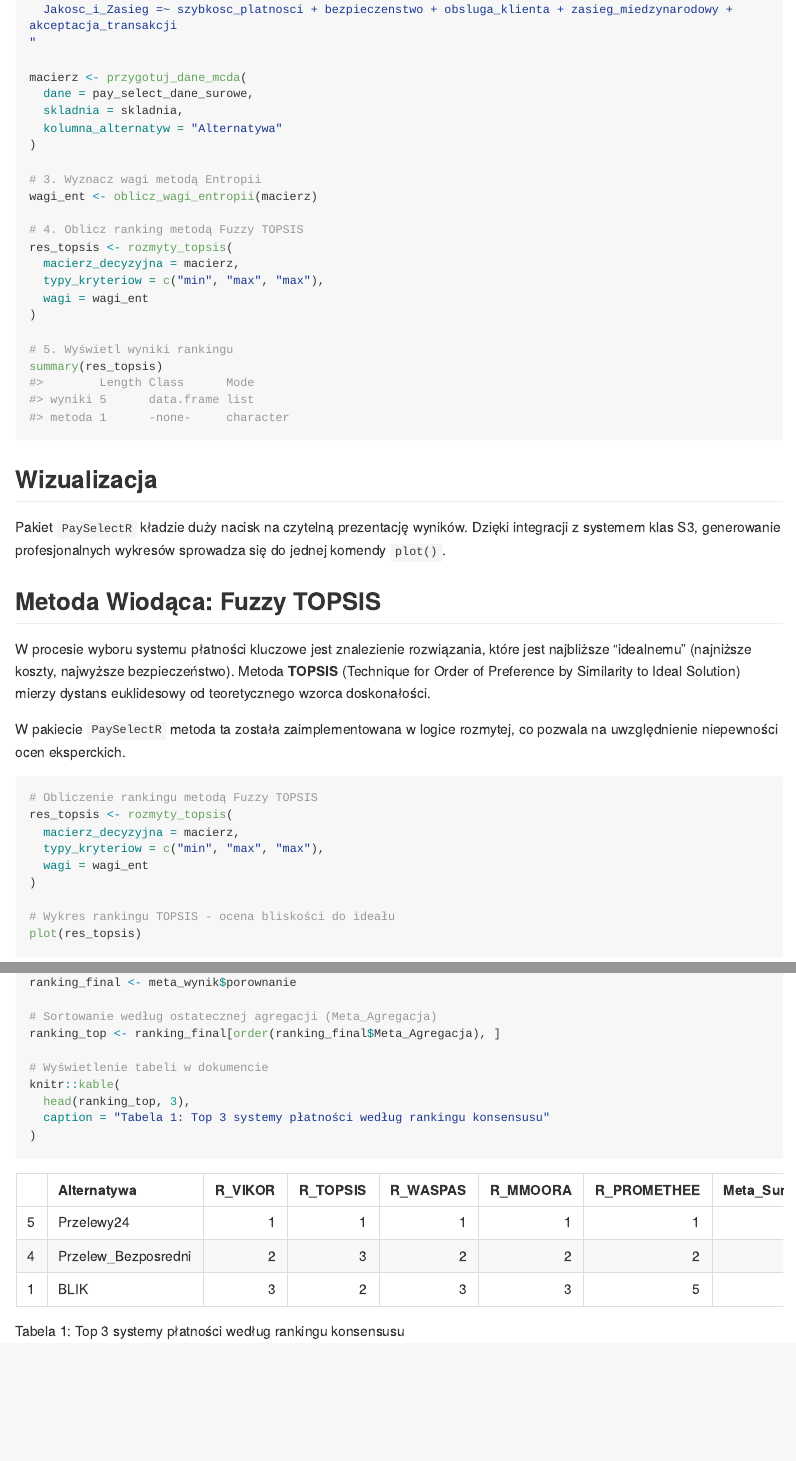
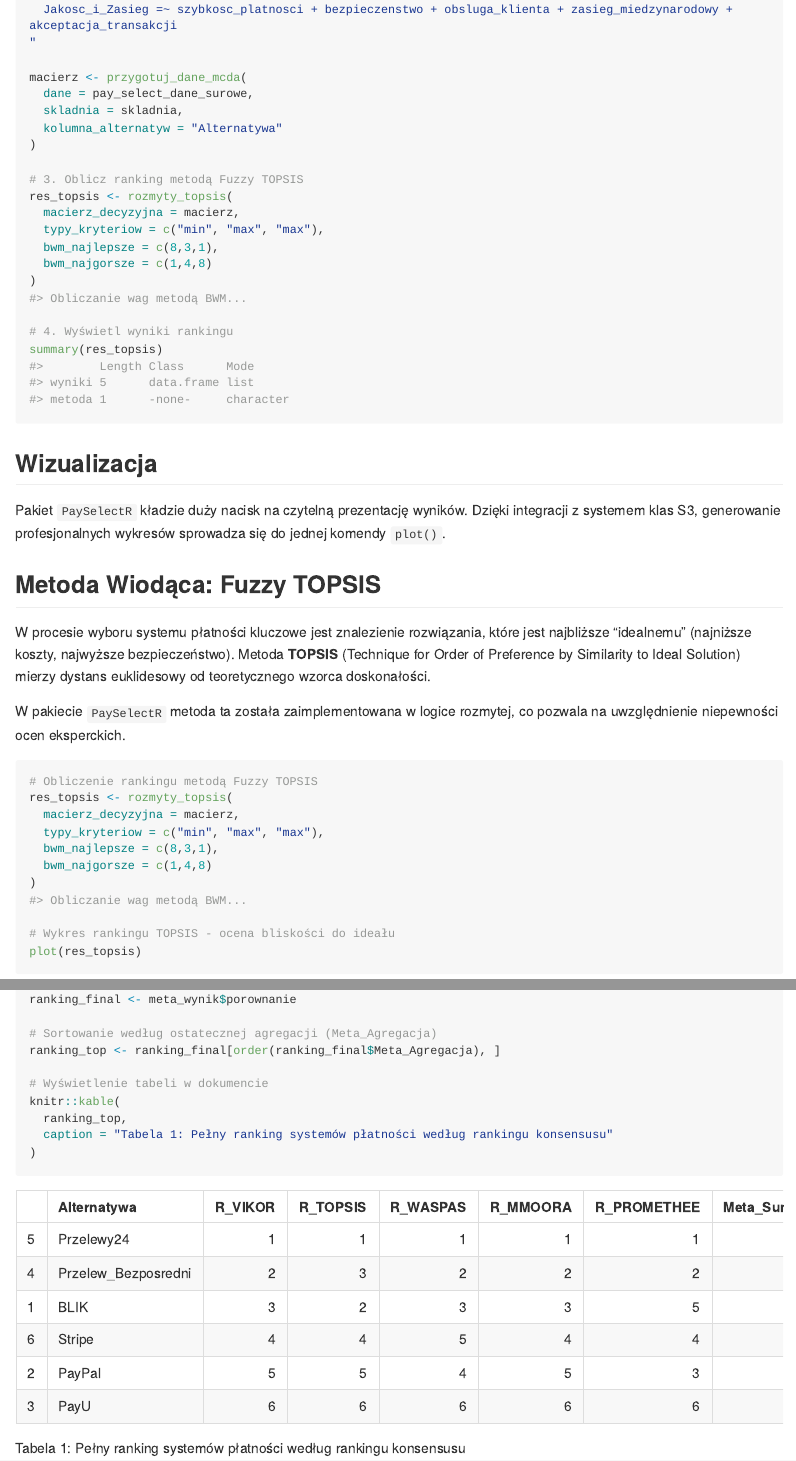
Before and after one commit to dontdothatb/PaySelectR, an R Markdown document (README.Rmd): the page in a window 1100 px wide, from 1380 px down, and a second part further down, joined at a grey line. The pictures show the output file README.md that the author committed with the source, drawn offline in the style of GitHub; long lines of code are wrapped.

Commit message:
edycja readme

````diff
--- a/README.Rmd
+++ b/README.Rmd
@@ -59,17 +59,15 @@ macierz <- przygotuj_dane_mcda(
   kolumna_alternatyw = "Alternatywa"
 )
 
-# 3. Wyznacz wagi metodą Entropii
-wagi_ent <- oblicz_wagi_entropii(macierz)
-
-# 4. Oblicz ranking metodą Fuzzy TOPSIS
+# 3. Oblicz ranking metodą Fuzzy TOPSIS
 res_topsis <- rozmyty_topsis(
   macierz_decyzyjna = macierz,
   typy_kryteriow = c("min", "max", "max"),
-  wagi = wagi_ent
+  bwm_najlepsze = c(8,3,1),
+  bwm_najgorsze = c(1,4,8)
 )
 
-# 5. Wyświetl wyniki rankingu
+# 4. Wyświetl wyniki rankingu
 summary(res_topsis)
 
 
@@ -89,7 +87,8 @@ W pakiecie `PaySelectR` metoda ta została zaimplementowana w logice rozmytej, c
 res_topsis <- rozmyty_topsis(
   macierz_decyzyjna = macierz,
   typy_kryteriow = c("min", "max", "max"),
-  wagi = wagi_ent
+  bwm_najlepsze = c(8,3,1),
+  bwm_najgorsze = c(1,4,8)
 )
 
 # Wykres rankingu TOPSIS - ocena bliskości do ideału
@@ -143,8 +143,8 @@ ranking_top <- ranking_final[order(ranking_final$Meta_Agregacja), ]
 
 # Wyświetlenie tabeli w dokumencie
 knitr::kable(
-  head(ranking_top, 3),
-  caption = "Tabela 1: Top 3 systemy płatności według rankingu konsensusu"
+  ranking_top,
+  caption = "Tabela 1: Pełny ranking systemów płatności według rankingu konsensusu"
 )
 ```
 
````
Also changed, not shown: README.md, README.Rmd (3 more changed lines), 3 other files.
